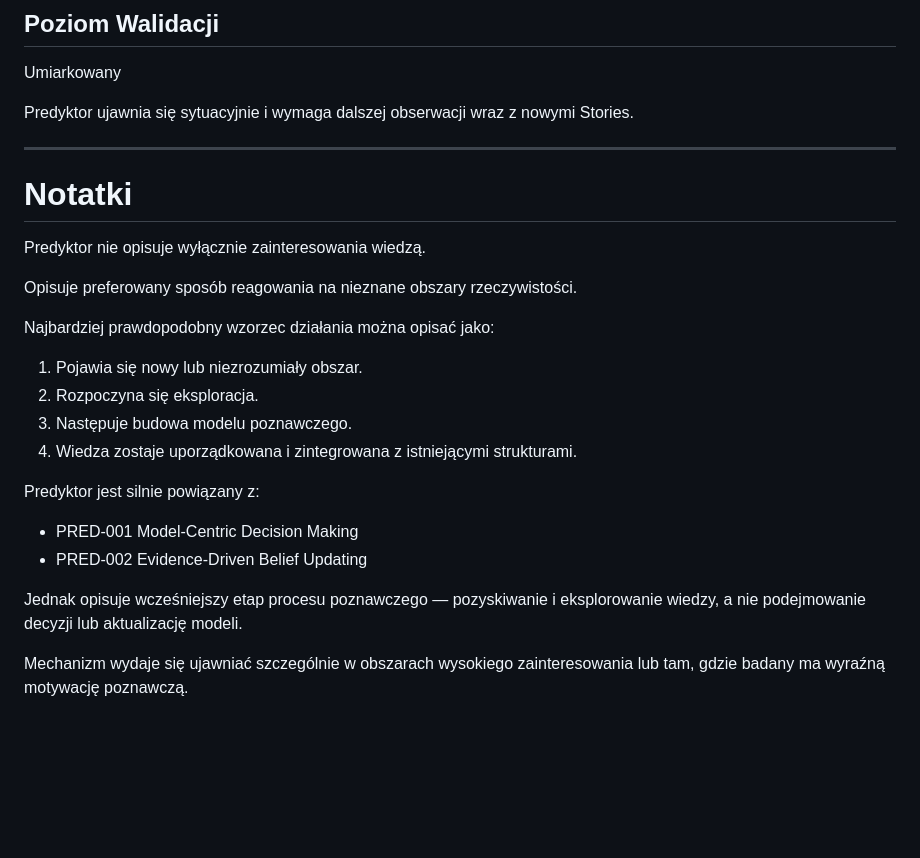
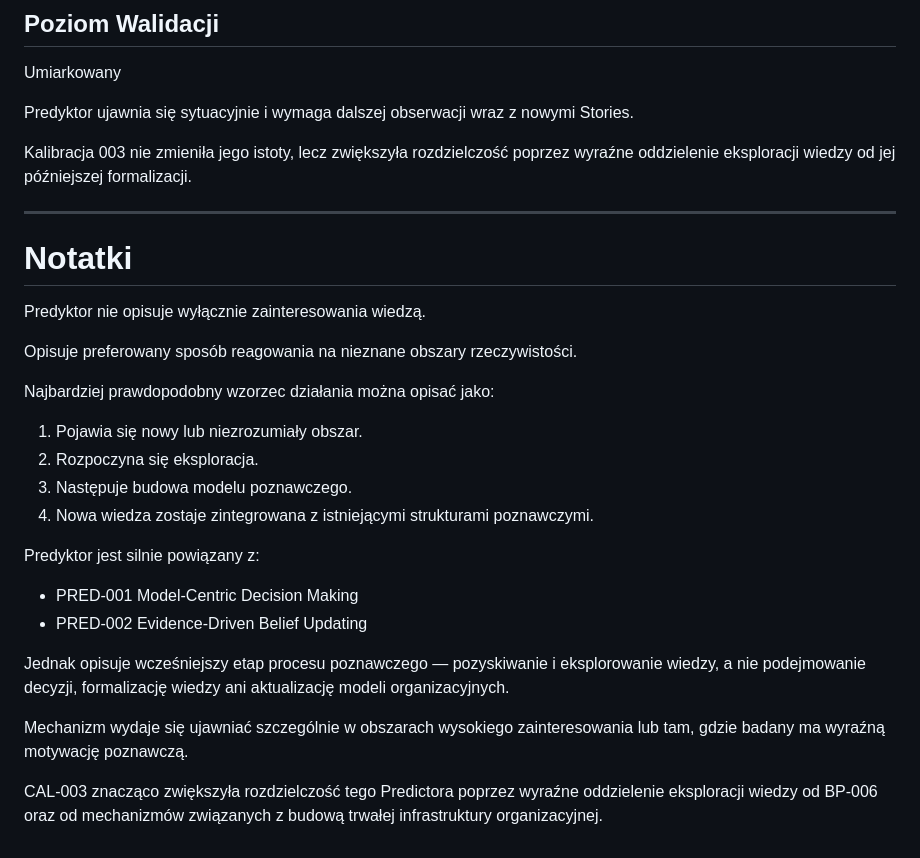
Before and after one commit to Istuification/careervault, a Markdown page: Assessments/Predictors/PRED-005.md, the part around one of its changes. GitHub-like rendering; blank space fills up the shorter version.

```diff
--- a/Assessments/Predictors/PRED-005.md
+++ b/Assessments/Predictors/PRED-005.md
@@ -134,6 +176,8 @@ Umiarkowany
 
 Predyktor ujawnia się sytuacyjnie i wymaga dalszej obserwacji wraz z nowymi Stories.
 
+Kalibracja 003 nie zmieniła jego istoty, lecz zwiększyła rozdzielczość poprzez wyraźne oddzielenie eksploracji wiedzy od jej późniejszej formalizacji.
+
 ---
 
 # Notatki
@@ -147,13 +191,15 @@ Najbardziej prawdopodobny wzorzec działania można opisać jako:
 1. Pojawia się nowy lub niezrozumiały obszar.
 2. Rozpoczyna się eksploracja.
 3. Następuje budowa modelu poznawczego.
-4. Wiedza zostaje uporządkowana i zintegrowana z istniejącymi strukturami.
+4. Nowa wiedza zostaje zintegrowana z istniejącymi strukturami poznawczymi.
 
 Predyktor jest silnie powiązany z:
 
 - PRED-001 Model-Centric Decision Making
 - PRED-002 Evidence-Driven Belief Updating
 
-Jednak opisuje wcześniejszy etap procesu poznawczego — pozyskiwanie i eksplorowanie wiedzy, a nie podejmowanie decyzji lub aktualizację modeli.
+Jednak opisuje wcześniejszy etap procesu poznawczego — pozyskiwanie i eksplorowanie wiedzy, a nie podejmowanie decyzji, formalizację wiedzy ani aktualizację modeli organizacyjnych.
 
 Mechanizm wydaje się ujawniać szczególnie w obszarach wysokiego zainteresowania lub tam, gdzie badany ma wyraźną motywację poznawczą.
+
+CAL-003 znacząco zwiększyła rozdzielczość tego Predictora poprzez wyraźne oddzielenie eksploracji wiedzy od BP-006 oraz od mechanizmów związanych z budową trwałej infrastruktury organizacyjnej.
```
Also changed, not shown: other parts of Assessments/Predictors/PRED-005.md (+49 -7 lines).
